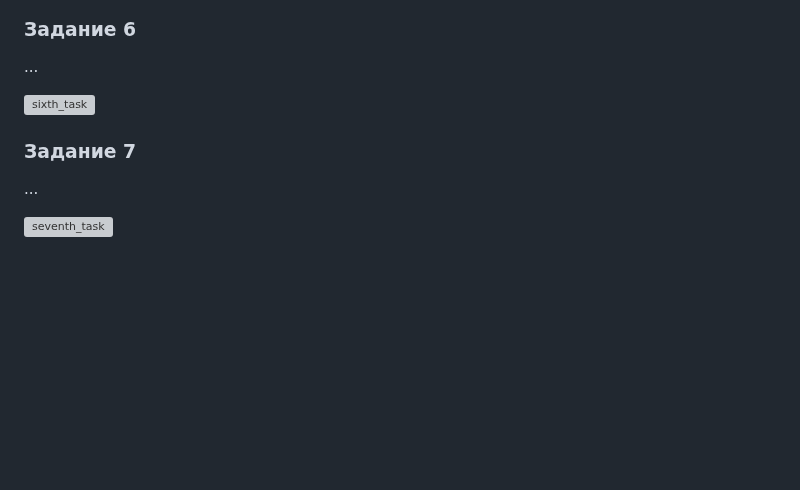
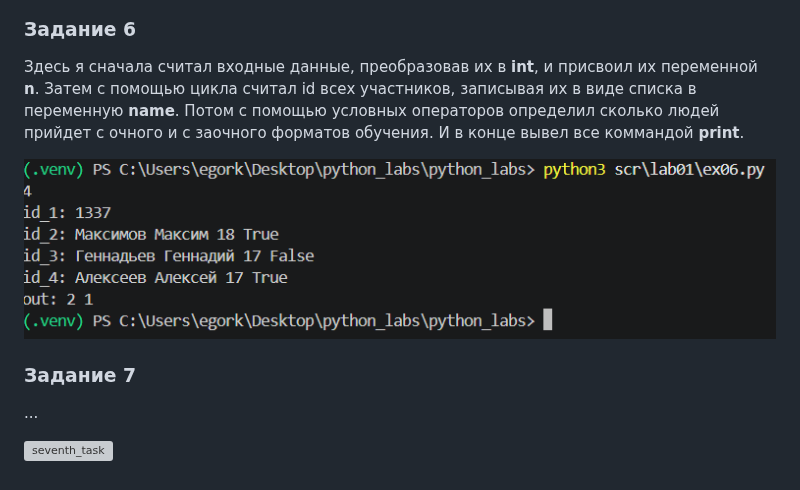
Before and after one commit to DarkThistle/python_labs, a Markdown page: scr/lab01/README.md, the part around one of its changes. GitHub-like rendering; pictures changed too: images/lab01/ex06.png (added); blank space fills up the shorter version; grey boxes are pictures that could not be loaded.

Commit message:
new file:   images/lab01/ex06.png 	modified:   scr/lab01/README.md 	new file:   scr/lab01/ex06.py

```diff
--- a/scr/lab01/README.md
+++ b/scr/lab01/README.md
@@ -32,9 +32,9 @@
 
 ### Задание 6
 
-...
+Здесь я сначала считал входные данные, преобразовав их в **int**, и присвоил их переменной **n**. Затем с помощью цикла считал id всех участников, записывая их в виде списка в переменную **name**. Потом с помощью условных операторов определил сколько людей прийдет с очного и с заочного форматов обучения. И в конце вывел все коммандой **print**.
 
-![sixth_task](/images/lab01/06.png)
+![sixth_task](/images/lab01/ex06.png)
 
 ### Задание 7
 
```
Also changed, not shown: other parts of scr/lab01/README.md (+1 -1 lines), 1 other file.
